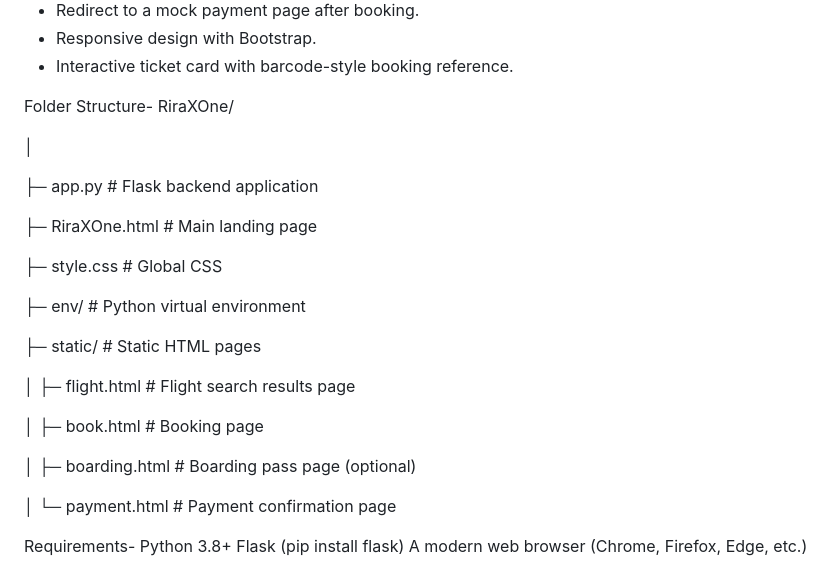
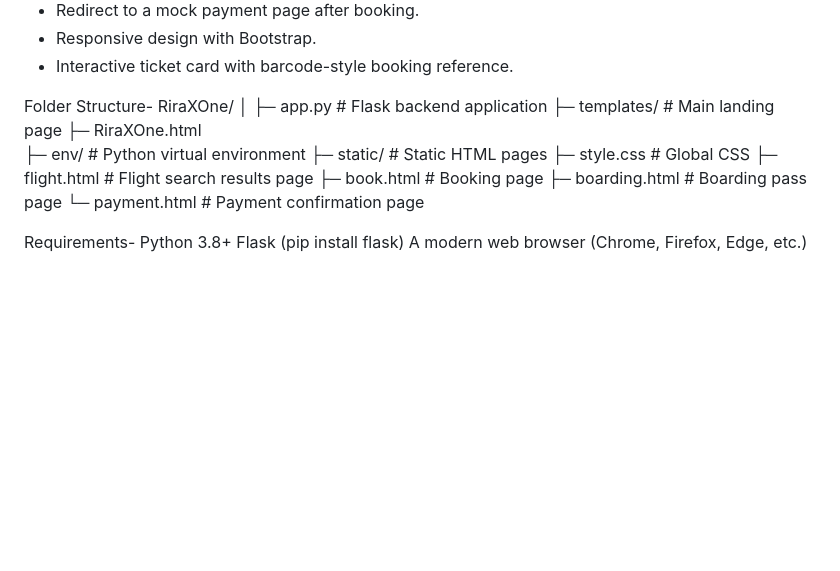
Before and after one commit to rishikapandagre/RiraXOne, a Markdown page: README.md, the part around the change. Rendered like a GitHub page; blank space fills up the shorter version.

```diff
--- a/README.md
+++ b/README.md
@@ -13,26 +13,17 @@ Features-
 
 Folder Structure-
 RiraXOne/
-
 │
-
-├─ app.py                  # Flask backend application
-
-├─ RiraXOne.html           # Main landing page
-
-├─ style.css               # Global CSS
-
-├─ env/                    # Python virtual environment
-
-├─ static/                 # Static HTML pages
-
-│   ├─ flight.html         # Flight search results page
-
-│   ├─ book.html           # Booking page
-
-│   ├─ boarding.html       # Boarding pass page (optional)
-
-│   └─ payment.html        # Payment confirmation page
+├─ app.py                     # Flask backend application
+├─ templates/                 # Main landing page
+    ├─ RiraXOne.html
+├─ env/                       # Python virtual environment
+├─ static/                    # Static HTML pages
+   ├─ style.css               # Global CSS
+   ├─ flight.html             # Flight search results page
+   ├─ book.html               # Booking page
+   ├─ boarding.html           # Boarding pass page
+   └─ payment.html            # Payment confirmation page
 
 Requirements-
 Python 3.8+
```
